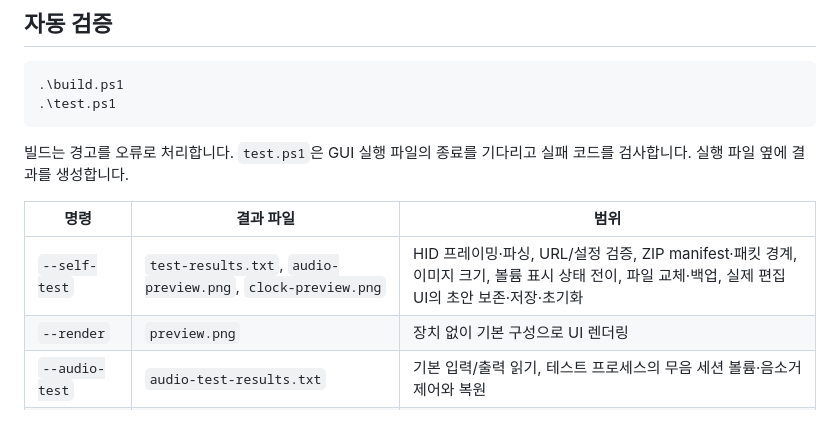
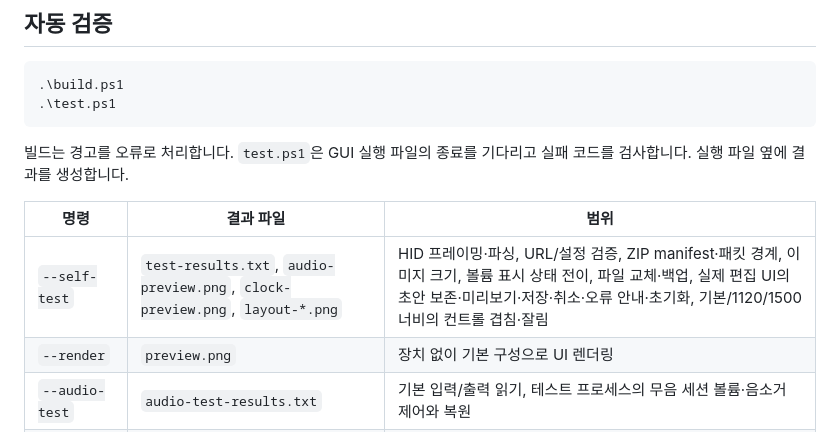
Before and after one commit to geniuskey/ulanzi-d200x, a Markdown page: docs/TESTING.md, the part around the change. Rendered like a GitHub page.

Commit message:
Improve desktop UI layout and button editing experience

```diff
--- a/docs/TESTING.md
+++ b/docs/TESTING.md
@@ -11,7 +11,7 @@
 
 | 명령 | 결과 파일 | 범위 |
 | --- | --- | --- |
-| `--self-test` | `test-results.txt`, `audio-preview.png`, `clock-preview.png` | HID 프레이밍·파싱, URL/설정 검증, ZIP manifest·패킷 경계, 이미지 크기, 볼륨 표시 상태 전이, 파일 교체·백업, 실제 편집 UI의 초안 보존·저장·초기화 |
+| `--self-test` | `test-results.txt`, `audio-preview.png`, `clock-preview.png`, `layout-*.png` | HID 프레이밍·파싱, URL/설정 검증, ZIP manifest·패킷 경계, 이미지 크기, 볼륨 표시 상태 전이, 파일 교체·백업, 실제 편집 UI의 초안 보존·미리보기·저장·취소·오류 안내·초기화, 기본/1120/1500 너비의 컨트롤 겹침·잘림 |
 | `--render` | `preview.png` | 장치 없이 기본 구성으로 UI 렌더링 |
 | `--audio-test` | `audio-test-results.txt` | 기본 입력/출력 읽기, 테스트 프로세스의 무음 세션 볼륨·음소거 제어와 복원 |
 | `--usage-test` | `usage-test-results.txt` | 실제 CLI 로그인으로 사용량 조회. 계정·네트워크가 필요한 선택 진단 |
```
Also changed, not shown: README.md (+5 -3 lines), docs/screenshot.png, 5 other files.
